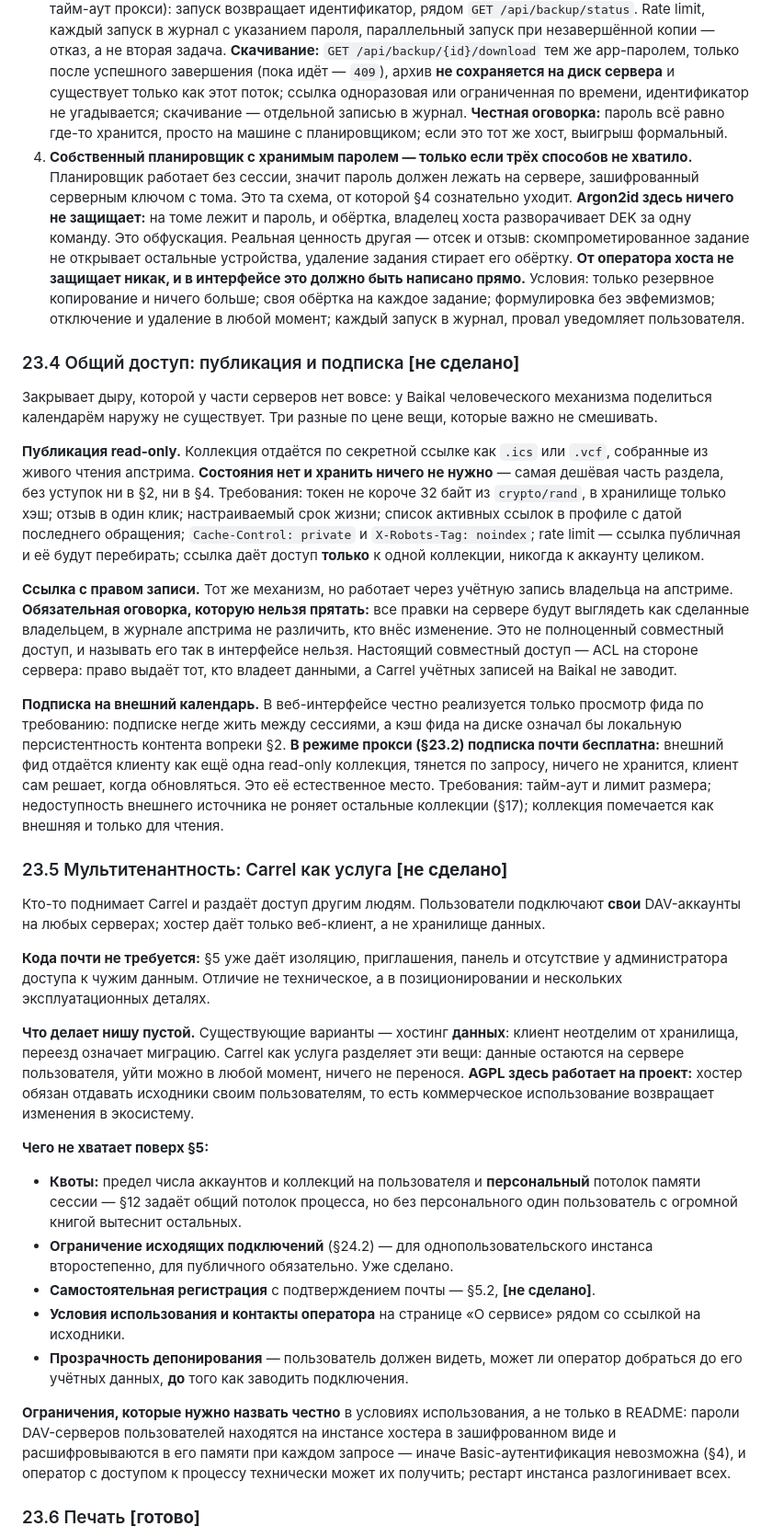
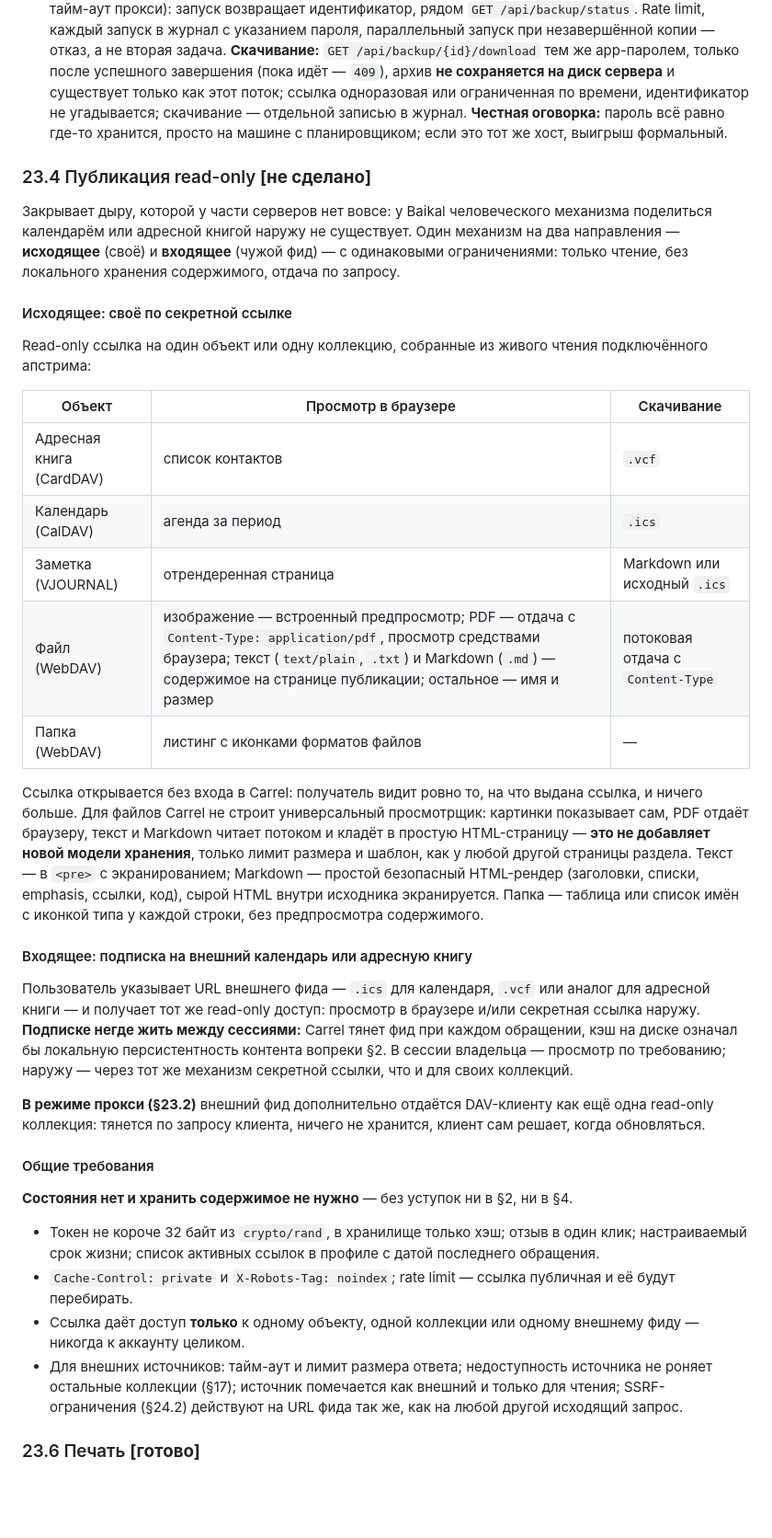
Before and after one commit to mixeme/carrel, a Markdown page: docs/carrel-spec.md, the part around one of its changes. Shown at 92% size. GitHub-like rendering; blank space fills up the shorter version.

```diff
--- a/docs/carrel-spec.md
+++ b/docs/carrel-spec.md
@@ -663,35 +663,39 @@ Carrel читает у одного сервера и пишет на друго
 1. **Копия по требованию.** Пользователь залогинен, DEK развёрнут. **Новых уступок в модели безопасности не требуется вообще.** Реализуется первой.
 2. **Копия при входе.** Прошло больше N дней — предложить или снять в текущей сессии. Секретов не хранит; закрывает основной сценарий: человек, заходящий раз в неделю, получает еженедельные копии бесплатно.
 3. **Внешний триггер (основной способ расписания).** Carrel не планирует ничего сам: `POST /api/backup/run` с app-паролем, дёргается `cron`, GoSentry, заданием в Gitea. Секрет живёт на машине с планировщиком, поэтому **§4 остаётся нетронутой**. **Область действия пароля — ровно одна: запуск копирования.** Ни чтения коллекций, ни настроек: скомпрометированный триггер-пароль не должен давать читать контакты. Ответ асинхронный (снятие займёт минуты и упрётся в тайм-аут прокси): запуск возвращает идентификатор, рядом `GET /api/backup/status`. Rate limit, каждый запуск в журнал с указанием пароля, параллельный запуск при незавершённой копии — отказ, а не вторая задача. **Скачивание:** `GET /api/backup/{id}/download` тем же app-паролем, только после успешного завершения (пока идёт — `409`), архив **не сохраняется на диск сервера** и существует только как этот поток; ссылка одноразовая или ограниченная по времени, идентификатор не угадывается; скачивание — отдельной записью в журнал. **Честная оговорка:** пароль всё равно где-то хранится, просто на машине с планировщиком; если это тот же хост, выигрыш формальный.
-4. **Собственный планировщик с хранимым паролем — только если трёх способов не хватило.** Планировщик работает без сессии, значит пароль должен лежать на сервере, зашифрованный серверным ключом с тома. Это та схема, от которой §4 сознательно уходит. **Argon2id здесь ничего не защищает:** на томе лежит и пароль, и обёртка, владелец хоста разворачивает DEK за одну команду. Это обфускация. Реальная ценность другая — отсек и отзыв: скомпрометированное задание не открывает остальные устройства, удаление задания стирает его обёртку. **От оператора хоста не защищает никак, и в интерфейсе это должно быть написано прямо.** Условия: только резервное копирование и ничего больше; своя обёртка на каждое задание; формулировка без эвфемизмов; отключение и удаление в любой момент; каждый запуск в журнал, провал уведомляет пользователя.
 
-### 23.4 Общий доступ: публикация и подписка **[не сделано]**
+### 23.4 Публикация read-only **[не сделано]**
 
-Закрывает дыру, которой у части серверов нет вовсе: у Baikal человеческого механизма поделиться календарём наружу не существует. Три разные по цене вещи, которые важно не смешивать.
+Закрывает дыру, которой у части серверов нет вовсе: у Baikal человеческого механизма поделиться календарём или адресной книгой наружу не существует. Один механизм на два направления — **исходящее** (своё) и **входящее** (чужой фид) — с одинаковыми ограничениями: только чтение, без локального хранения содержимого, отдача по запросу.
 
-**Публикация read-only.** Коллекция отдаётся по секретной ссылке как `.ics` или `.vcf`, собранные из живого чтения апстрима. **Состояния нет и хранить ничего не нужно** — самая дешёвая часть раздела, без уступок ни в §2, ни в §4. Требования: токен не короче 32 байт из `crypto/rand`, в хранилище только хэш; отзыв в один клик; настраиваемый срок жизни; список активных ссылок в профиле с датой последнего обращения; `Cache-Control: private` и `X-Robots-Tag: noindex`; rate limit — ссылка публичная и её будут перебирать; ссылка даёт доступ **только** к одной коллекции, никогда к аккаунту целиком.
+#### Исходящее: своё по секретной ссылке
 
-**Ссылка с правом записи.** Тот же механизм, но работает через учётную запись владельца на апстриме. **Обязательная оговорка, которую нельзя прятать:** все правки на сервере будут выглядеть как сделанные владельцем, в журнале апстрима не различить, кто внёс изменение. Это не полноценный совместный доступ, и называть его так в интерфейсе нельзя. Настоящий совместный доступ — ACL на стороне сервера: право выдаёт тот, кто владеет данными, а Carrel учётных записей на Baikal не заводит.
+Read-only ссылка на один объект или одну коллекцию, собранные из живого чтения подключённого апстрима:
 
-**Подписка на внешний календарь.** В веб-интерфейсе честно реализуется только просмотр фида по требованию: подписке негде жить между сессиями, а кэш фида на диске означал бы локальную персистентность контента вопреки §2. **В режиме прокси (§23.2) подписка почти бесплатна:** внешний фид отдаётся клиенту как ещё одна read-only коллекция, тянется по запросу, ничего не хранится, клиент сам решает, когда обновляться. Это её естественное место. Требования: тайм-аут и лимит размера; недоступность внешнего источника не роняет остальные коллекции (§17); коллекция помечается как внешняя и только для чтения.
+| Объект | Просмотр в браузере | Скачивание |
+|---|---|---|
+| Адресная книга (CardDAV) | список контактов | `.vcf` |
+| Календарь (CalDAV) | агенда за период | `.ics` |
+| Заметка (VJOURNAL) | отрендеренная страница | Markdown или исходный `.ics` |
+| Файл (WebDAV) | изображение — встроенный предпросмотр; PDF — отдача с `Content-Type: application/pdf`, просмотр средствами браузера; текст (`text/plain`, `.txt`) и Markdown (`.md`) — содержимое на странице публикации; остальное — имя и размер | потоковая отдача с `Content-Type` |
+| Папка (WebDAV) | листинг с иконками форматов файлов | — |
 
-### 23.5 Мультитенантность: Carrel как услуга **[не сделано]**
+Ссылка открывается без входа в Carrel: получатель видит ровно то, на что выдана ссылка, и ничего больше. Для файлов Carrel не строит универсальный просмотрщик: картинки показывает сам, PDF отдаёт браузеру, текст и Markdown читает потоком и кладёт в простую HTML-страницу — **это не добавляет новой модели хранения**, только лимит размера и шаблон, как у любой другой страницы раздела. Текст — в `<pre>` с экранированием; Markdown — простой безопасный HTML-рендер (заголовки, списки, emphasis, ссылки, код), сырой HTML внутри исходника экранируется. Папка — таблица или список имён с иконкой типа у каждой строки, без предпросмотра содержимого.
 
-Кто-то поднимает Carrel и раздаёт доступ другим людям. Пользователи подключают **свои** DAV-аккаунты на любых серверах; хостер даёт только веб-клиент, а не хранилище данных.
+#### Входящее: подписка на внешний календарь или адресную книгу
 
-**Кода почти не требуется:** §5 уже даёт изоляцию, приглашения, панель и отсутствие у администратора доступа к чужим данным. Отличие не техническое, а в позиционировании и нескольких эксплуатационных деталях.
+Пользователь указывает URL внешнего фида — `.ics` для календаря, `.vcf` или аналог для адресной книги — и получает тот же read-only доступ: просмотр в браузере и/или секретная ссылка наружу. **Подписке негде жить между сессиями:** Carrel тянет фид при каждом обращении, кэш на диске означал бы локальную персистентность контента вопреки §2. В сессии владельца — просмотр по требованию; наружу — через тот же механизм секретной ссылки, что и для своих коллекций.
 
-**Что делает нишу пустой.** Существующие варианты — хостинг **данных**: клиент неотделим от хранилища, переезд означает миграцию. Carrel как услуга разделяет эти вещи: данные остаются на сервере пользователя, уйти можно в любой момент, ничего не перенося. **AGPL здесь работает на проект:** хостер обязан отдавать исходники своим пользователям, то есть коммерческое использование возвращает изменения в экосистему.
+**В режиме прокси (§23.2)** внешний фид дополнительно отдаётся DAV-клиенту как ещё одна read-only коллекция: тянется по запросу клиента, ничего не хранится, клиент сам решает, когда обновляться.
 
-**Чего не хватает поверх §5:**
+#### Общие требования
 
-- **Квоты:** предел числа аккаунтов и коллекций на пользователя и **персональный** потолок памяти сессии — §12 задаёт общий потолок процесса, но без персонального один пользователь с огромной книгой вытеснит остальных.
-- **Ограничение исходящих подключений** (§24.2) — для однопользовательского инстанса второстепенно, для публичного обязательно. Уже сделано.
-- **Самостоятельная регистрация** с подтверждением почты — §5.2, **[не сделано]**.
-- **Условия использования и контакты оператора** на странице «О сервисе» рядом со ссылкой на исходники.
-- **Прозрачность депонирования** — пользователь должен видеть, может ли оператор добраться до его учётных данных, **до** того как заводить подключения.
+**Состояния нет и хранить содержимое не нужно** — без уступок ни в §2, ни в §4.
 
-**Ограничения, которые нужно назвать честно** в условиях использования, а не только в README: пароли DAV-серверов пользователей находятся на инстансе хостера в зашифрованном виде и расшифровываются в его памяти при каждом запросе — иначе Basic-аутентификация невозможна (§4), и оператор с доступом к процессу технически может их получить; рестарт инстанса разлогинивает всех.
+- Токен не короче 32 байт из `crypto/rand`, в хранилище только хэш; отзыв в один клик; настраиваемый срок жизни; список активных ссылок в профиле с датой последнего обращения.
+- `Cache-Control: private` и `X-Robots-Tag: noindex`; rate limit — ссылка публичная и её будут перебирать.
+- Ссылка даёт доступ **только** к одному объекту, одной коллекции или одному внешнему фиду — никогда к аккаунту целиком.
+- Для внешних источников: тайм-аут и лимит размера ответа; недоступность источника не роняет остальные коллекции (§17); источник помечается как внешний и только для чтения; SSRF-ограничения (§24.2) действуют на URL фида так же, как на любой другой исходящий запрос.
 
 ### 23.6 Печать **[готово]**
 
```
Also changed, not shown: other parts of docs/carrel-spec.md (+5 -5 lines), README.md (+1 -1 lines), docs/roadmap.md (+22 -14 lines).
